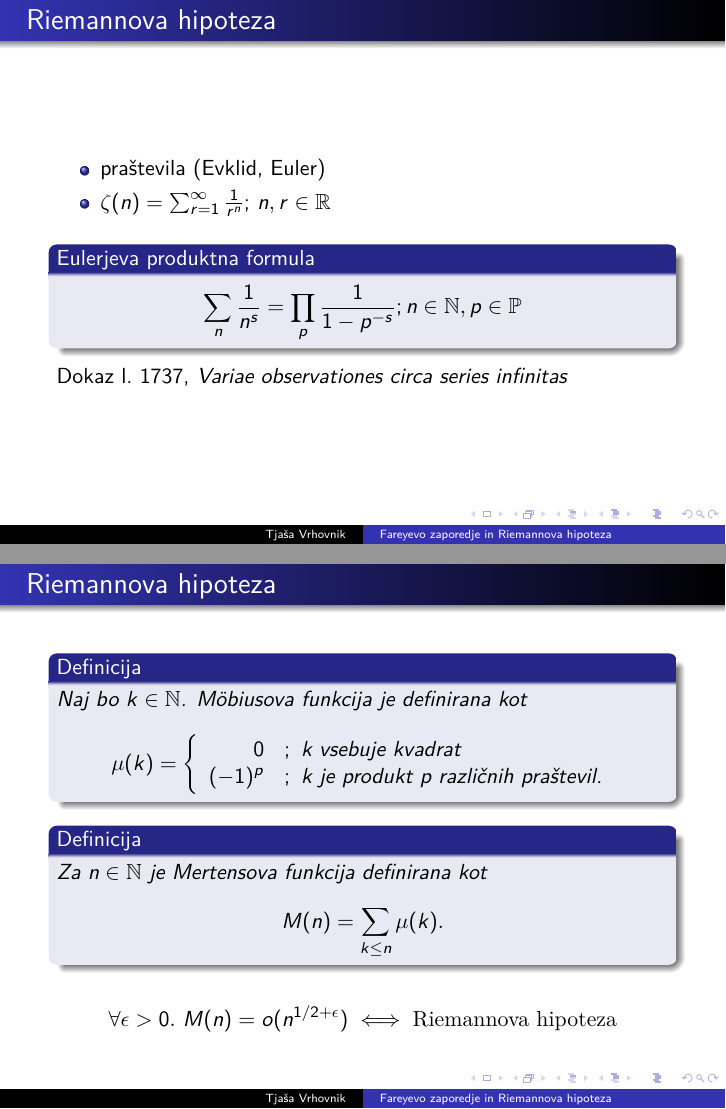
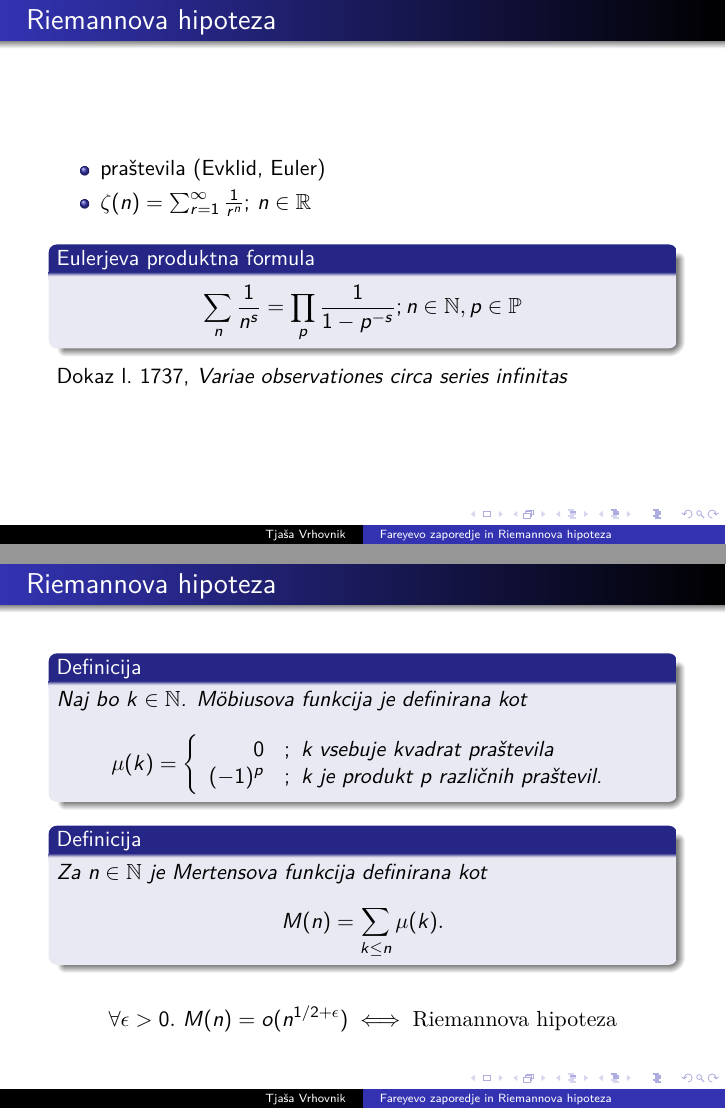
Before and after one commit to tjasavrhovnik/Diploma, LaTeX slides (Dolga predtavitev/dolga-predstavitev.tex): pages 21 and 26 of 29, joined at a grey line. The pictures show the PDF file Dolga predtavitev/dolga-predstavitev.pdf that the author committed with the source.

Commit message:
Popravek

```diff
--- a/Dolga predtavitev/dolga-predstavitev.tex
+++ b/Dolga predtavitev/dolga-predstavitev.tex
@@ -174,7 +174,7 @@ Naj bosta kroga C($\frac{p}{q}$) in C($\frac{P}{Q}$) Fordova soseda. Vse Fordove
 \item praštevila (Evklid, Euler)
 %
 \pause
-\item $ \zeta(n) = \sum_{r=1}^{\infty}\frac{1}{r^n} $;  $n,r\in\mathbb{R}$
+\item $ \zeta(n) = \sum_{r=1}^{\infty}\frac{1}{r^n} $;  $n\in\mathbb{R}$
 \end{itemize}
 
 \pause
@@ -230,7 +230,7 @@ Naj bo $k\in\mathbb{N}$. \emph{M\"obiusova funkcija} je definirana kot
 \[
 \mu(k) = \left\{
 \begin{array}{rl}
-0 & ;\ \mbox{k vsebuje kvadrat}\\
+0 & ;\ \mbox{k vsebuje kvadrat praštevila}\\
 (-1)^p & ;\  \mbox{k je produkt p različnih praštevil.}
 \end{array}
 \right.
```
Also changed, not shown: Dolga predtavitev/dolga-predstavitev.pdf, 1 other file.
